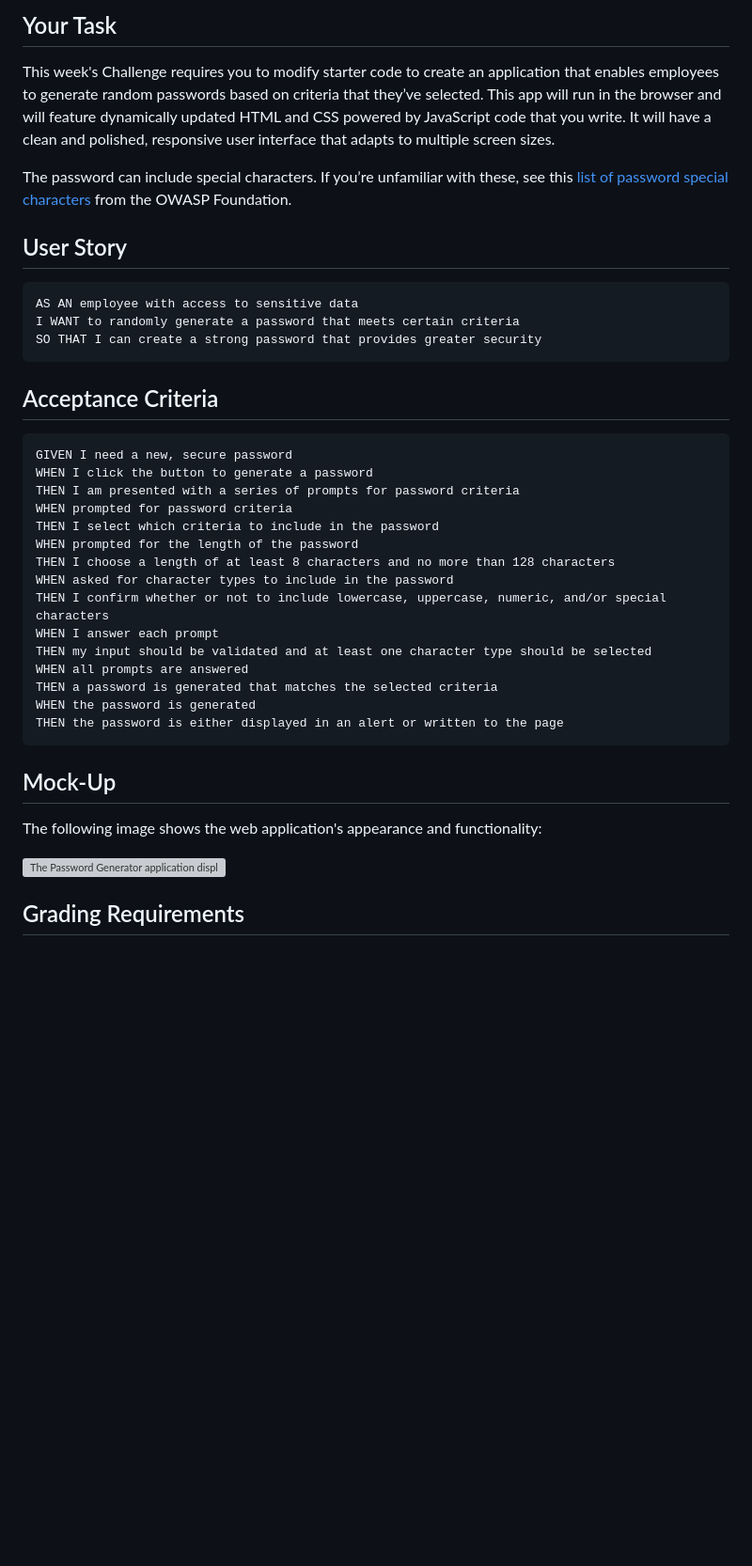
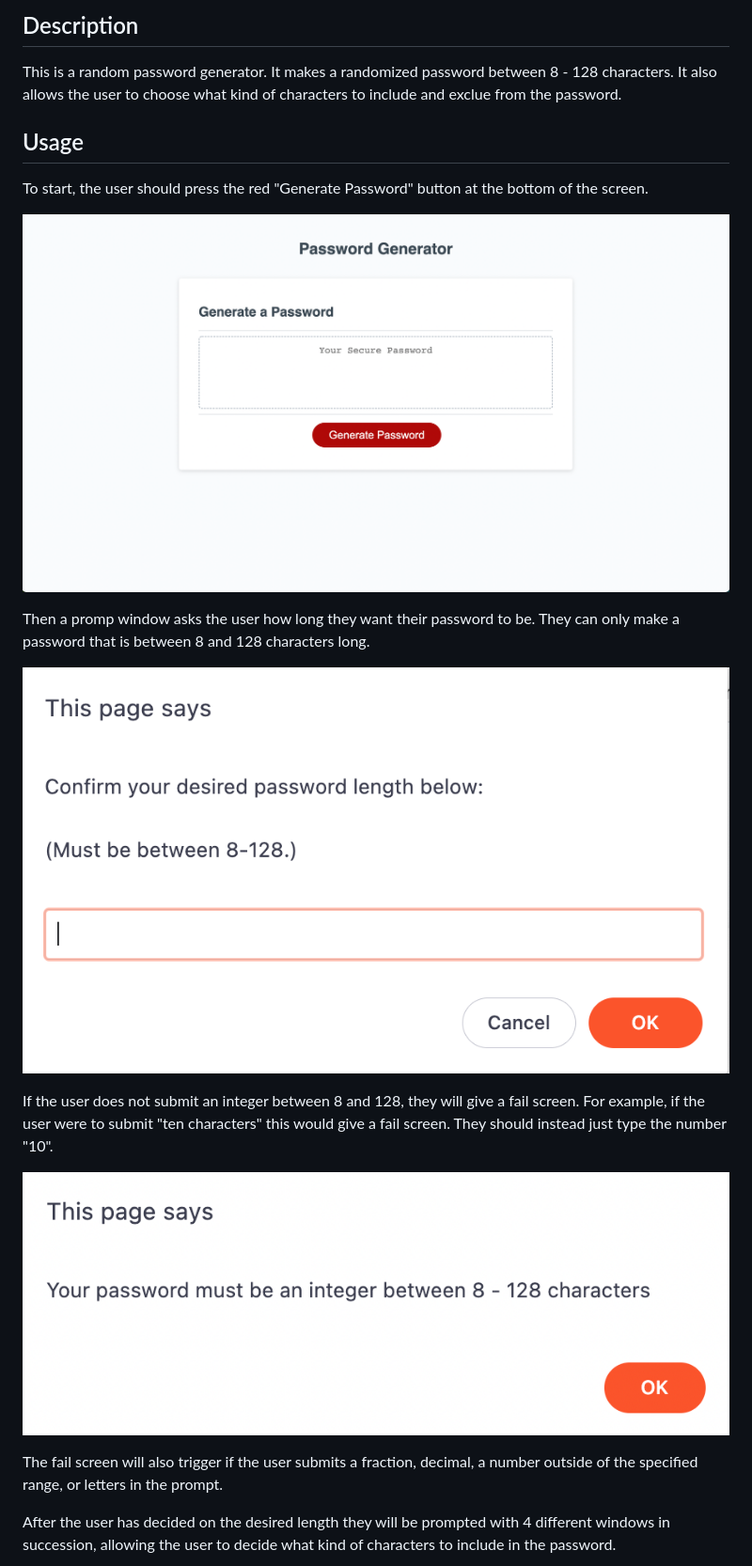
Before and after one commit to andcooke/password-generator, a Markdown page: README.md, the part around one of its changes. Shown at 94% size. GitHub-like rendering; pictures changed too: Assets/Images/confirm-length.png (added), Assets/Images/length-fail.png (added), Assets/Images/password generator.png (added); blank space fills up the shorter version; grey boxes are pictures that could not be loaded.

Commit message:
intial README push

````diff
--- a/README.md
+++ b/README.md
@@ -1,42 +1,22 @@
-## Your Task
+## Description
 
-This week's Challenge requires you to modify starter code to create an application that enables employees to generate random passwords based on criteria that they’ve selected. This app will run in the browser and will feature dynamically updated HTML and CSS powered by JavaScript code that you write. It will have a clean and polished, responsive user interface that adapts to multiple screen sizes.
+This is a random password generator. It makes a randomized password between 8 - 128 characters. It also allows the user to choose what kind of characters to include and exclue from the password.
 
-The password can include special characters. If you’re unfamiliar with these, see this [list of password special characters](https://www.owasp.org/index.php/Password_special_characters) from the OWASP Foundation.
+## Usage
 
-## User Story
+To start, the user should press the red "Generate Password" button at the bottom of the screen.
 
-```
-AS AN employee with access to sensitive data
-I WANT to randomly generate a password that meets certain criteria
-SO THAT I can create a strong password that provides greater security
-```
+![screenshot of Generate Password landing page](./Assets/Images/password%20generator.png)
 
-## Acceptance Criteria
+Then a promp window asks the user how long they want their password to be. They can only make a password that is between 8 and 128 characters long.
 
-```
-GIVEN I need a new, secure password
-WHEN I click the button to generate a password
-THEN I am presented with a series of prompts for password criteria
-WHEN prompted for password criteria
-THEN I select which criteria to include in the password
-WHEN prompted for the length of the password
-THEN I choose a length of at least 8 characters and no more than 128 characters
-WHEN asked for character types to include in the password
-THEN I confirm whether or not to include lowercase, uppercase, numeric, and/or special characters
-WHEN I answer each prompt
-THEN my input should be validated and at least one character type should be selected
-WHEN all prompts are answered
-THEN a password is generated that matches the selected criteria
-WHEN the password is generated
-THEN the password is either displayed in an alert or written to the page
-```
+![screenshot of the password length prompt](./Assets/Images/confirm-length.png)
 
-## Mock-Up
+If the user does not submit an integer between 8 and 128, they will give a fail screen. For example, if the user were to submit "ten characters" this would give a fail screen. They should instead just type the number "10".
 
-The following image shows the web application's appearance and functionality:
+![screenshot of the password length fail window](./Assets/Images/length-fail.png)
 
-![The Password Generator application displays a red button to "Generate Password".](./Assets/03-javascript-homework-demo.png)
+The fail screen will also trigger if the user submits a fraction, decimal, a number outside of the specified range, or letters in the prompt.
 
-## Grading Requirements
+After the user has decided on the desired length they will be prompted with 4 different windows in succession, allowing the user to decide what kind of characters to include in the password.
 
````
Also changed, not shown: other parts of README.md (+12 -43 lines), Assets/Images/cancel-lower.png (added), Assets/Images/confirm-upper.png (added), Assets/Images/final-password.png (added), 4 other files.
